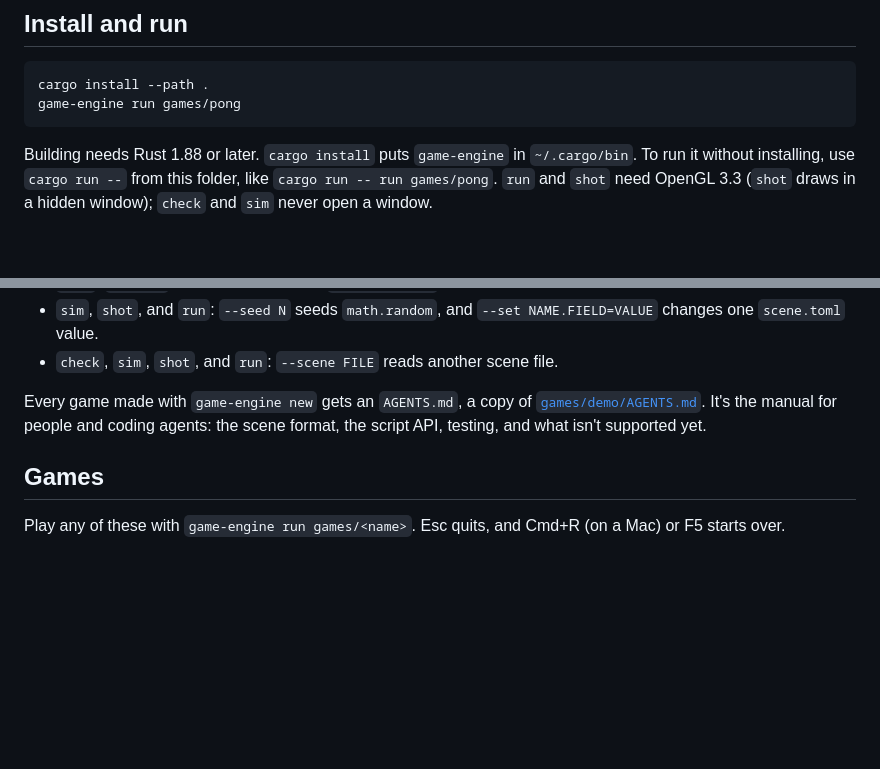
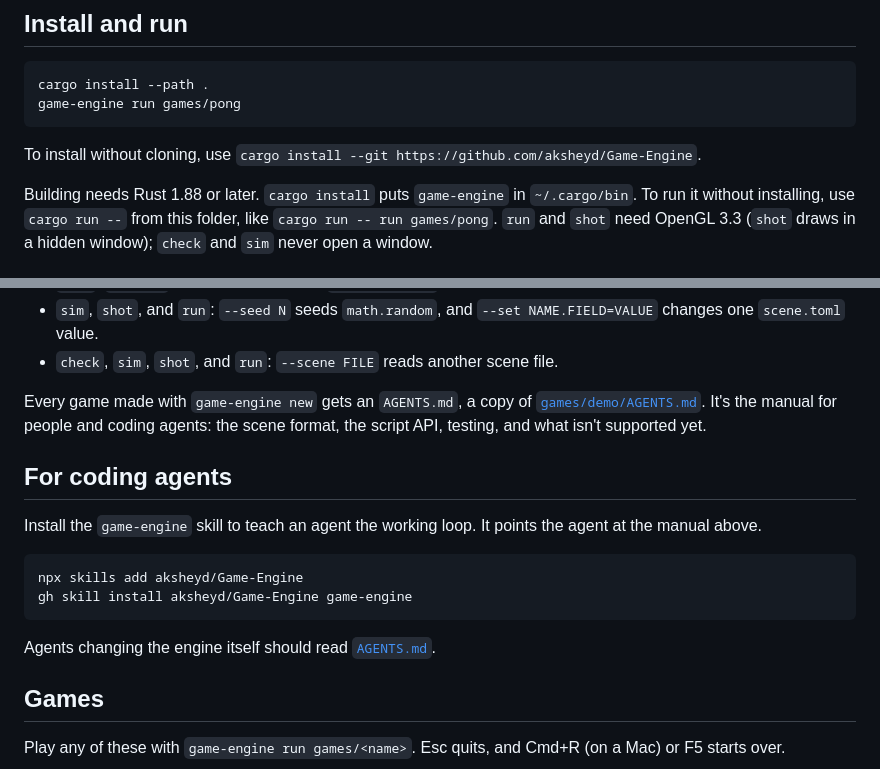
Before and after one commit to aksheyd/threejam, a Markdown page: README.md, 2 parts joined by grey strips. GitHub-like rendering; blank space fills up the shorter version.

Commit message:
feat(skill): add a game-engine agent skill and a repo AGENTS.md

````diff
--- a/README.md
+++ b/README.md
@@ -8,6 +8,8 @@ A simple Rust game engine. A game is a folder with a `scene.toml` and Lua script
 cargo install --path .
 game-engine run games/pong
 ```
+
+To install without cloning, use `cargo install --git https://github.com/aksheyd/Game-Engine`.
 
 Building needs Rust 1.88 or later. `cargo install` puts `game-engine` in `~/.cargo/bin`. To run it without installing, use `cargo run --` from this folder, like `cargo run -- run games/pong`. `run` and `shot` need OpenGL 3.3 (`shot` draws in a hidden window); `check` and `sim` never open a window.
 
@@ -31,6 +33,17 @@ Options (`game-engine help` lists them all):
 
 Every game made with `game-engine new` gets an `AGENTS.md`, a copy of [`games/demo/AGENTS.md`](games/demo/AGENTS.md). It's the manual for people and coding agents: the scene format, the script API, testing, and what isn't supported yet.
 
+## For coding agents
+
+Install the `game-engine` skill to teach an agent the working loop. It points the agent at the manual above.
+
+```bash
+npx skills add aksheyd/Game-Engine
+gh skill install aksheyd/Game-Engine game-engine
+```
+
+Agents changing the engine itself should read [`AGENTS.md`](AGENTS.md).
+
 ## Games
 
 Play any of these with `game-engine run games/<name>`. Esc quits, and Cmd+R (on a Mac) or F5 starts over.
````
Also changed, not shown: AGENTS.md (added, +40 -0 lines), skills/game-engine/SKILL.md (added, +47 -0 lines).
